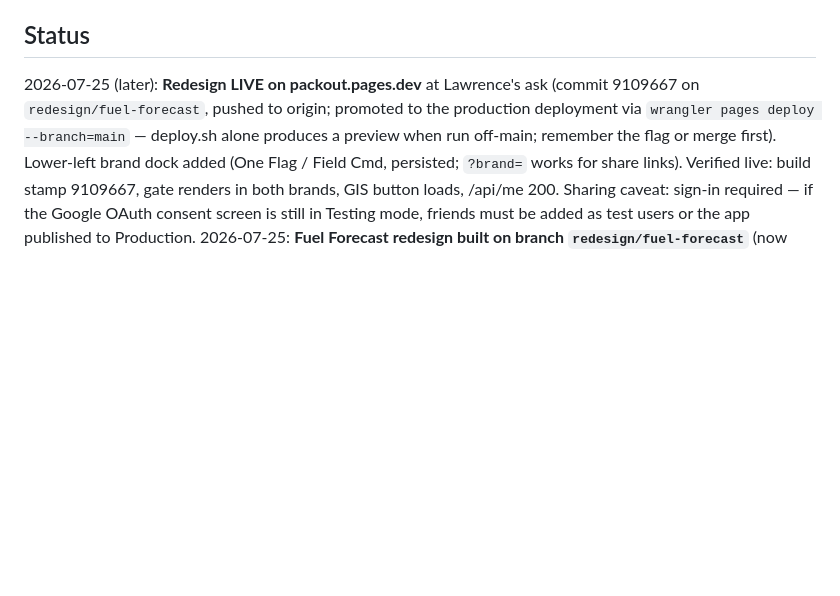
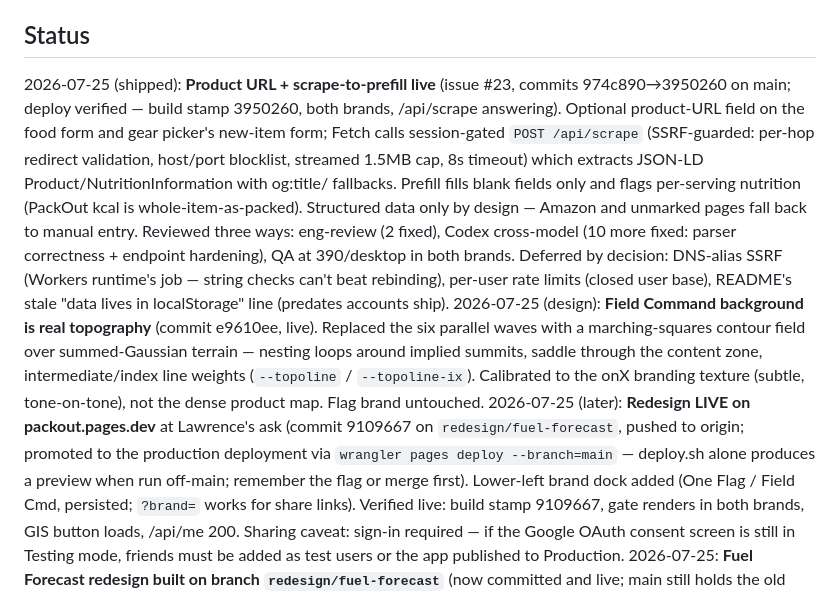
Before and after one commit to laltaffer/PackOut, a Markdown page: _brain.md, the part around the change. GitHub-like rendering; blank space fills up the shorter version.

Commit message:
Record #23 ship + topo background in _brain.md
Co-Authored-By: Claude Opus 4.8 (1M context) <noreply@anthropic.com>

```diff
--- a/_brain.md
+++ b/_brain.md
@@ -144,6 +144,26 @@ worse than a stale cache.
   composes from slot + snack pools ("ProBar plus gummy bears" is a lunch).
 
 ## Status
+2026-07-25 (shipped): **Product URL + scrape-to-prefill live** (issue #23,
+commits 974c890→3950260 on main; deploy verified — build stamp 3950260, both
+brands, /api/scrape answering). Optional product-URL field on the food form
+and gear picker's new-item form; Fetch calls session-gated `POST /api/scrape`
+(SSRF-guarded: per-hop redirect validation, host/port blocklist, streamed
+1.5MB cap, 8s timeout) which extracts JSON-LD Product/NutritionInformation
+with og:title/<title> fallbacks. Prefill fills blank fields only and flags
+per-serving nutrition (PackOut kcal is whole-item-as-packed). Structured
+data only by design — Amazon and unmarked pages fall back to manual entry.
+Reviewed three ways: eng-review (2 fixed), Codex cross-model (10 more fixed:
+parser correctness + endpoint hardening), QA at 390/desktop in both brands.
+Deferred by decision: DNS-alias SSRF (Workers runtime's job — string checks
+can't beat rebinding), per-user rate limits (closed user base), README's
+stale "data lives in localStorage" line (predates accounts ship).
+2026-07-25 (design): **Field Command background is real topography** (commit
+e9610ee, live). Replaced the six parallel waves with a marching-squares
+contour field over summed-Gaussian terrain — nesting loops around implied
+summits, saddle through the content zone, intermediate/index line weights
+(`--topoline` / `--topoline-ix`). Calibrated to the onX branding texture
+(subtle, tone-on-tone), not the dense product map. Flag brand untouched.
 2026-07-25 (later): **Redesign LIVE on packout.pages.dev** at Lawrence's ask
 (commit 9109667 on `redesign/fuel-forecast`, pushed to origin; promoted to the
 production deployment via `wrangler pages deploy --branch=main` — deploy.sh
```
